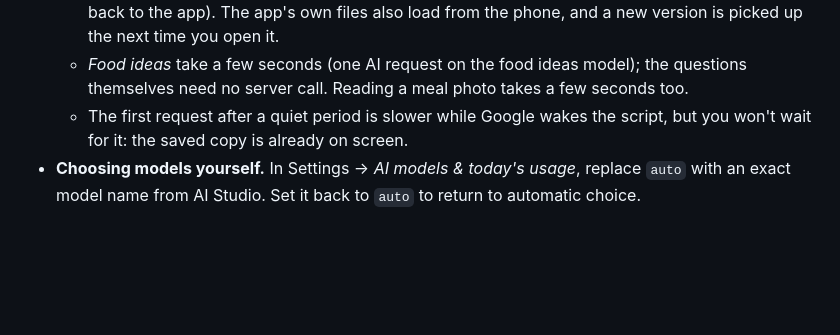
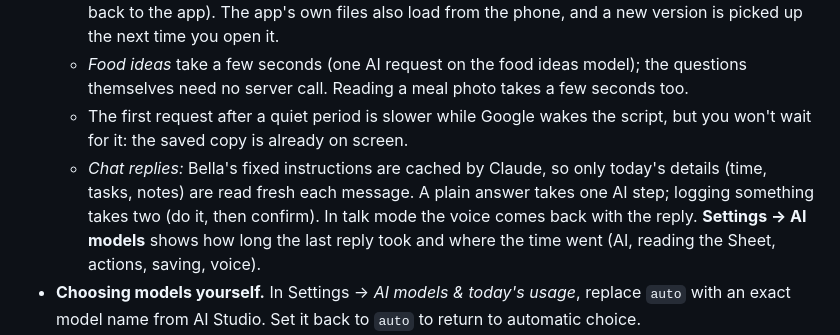
Before and after one commit to Shelly-Lu/homebase, a Markdown page: README.md, the part around the change. Rendered like a GitHub page; blank space fills up the shorter version.

```diff
--- a/README.md
+++ b/README.md
@@ -274,6 +274,7 @@ This list is also the **only** email the chat can see. Ask "anything from the sc
   - *Tabs open instantly:* the app keeps a copy of everything on your phone and shows it at once; one background request refreshes all tabs together (at most once a minute, or when you come back to the app). The app's own files also load from the phone, and a new version is picked up the next time you open it.
   - *Food ideas* take a few seconds (one AI request on the food ideas model); the questions themselves need no server call. Reading a meal photo takes a few seconds too.
   - The first request after a quiet period is slower while Google wakes the script, but you won't wait for it: the saved copy is already on screen.
+  - *Chat replies:* Bella's fixed instructions are cached by Claude, so only today's details (time, tasks, notes) are read fresh each message. A plain answer takes one AI step; logging something takes two (do it, then confirm). In talk mode the voice comes back with the reply. **Settings → AI models** shows how long the last reply took and where the time went (AI, reading the Sheet, actions, saving, voice).
 - **Choosing models yourself.** In Settings → *AI models & today's usage*, replace `auto` with an exact model name from AI Studio. Set it back to `auto` to return to automatic choice.
 - **Triggers.** Morning brief and evening check-in times come from Settings; changing them there reinstalls the triggers. Email scanning runs hourly.
 
```
